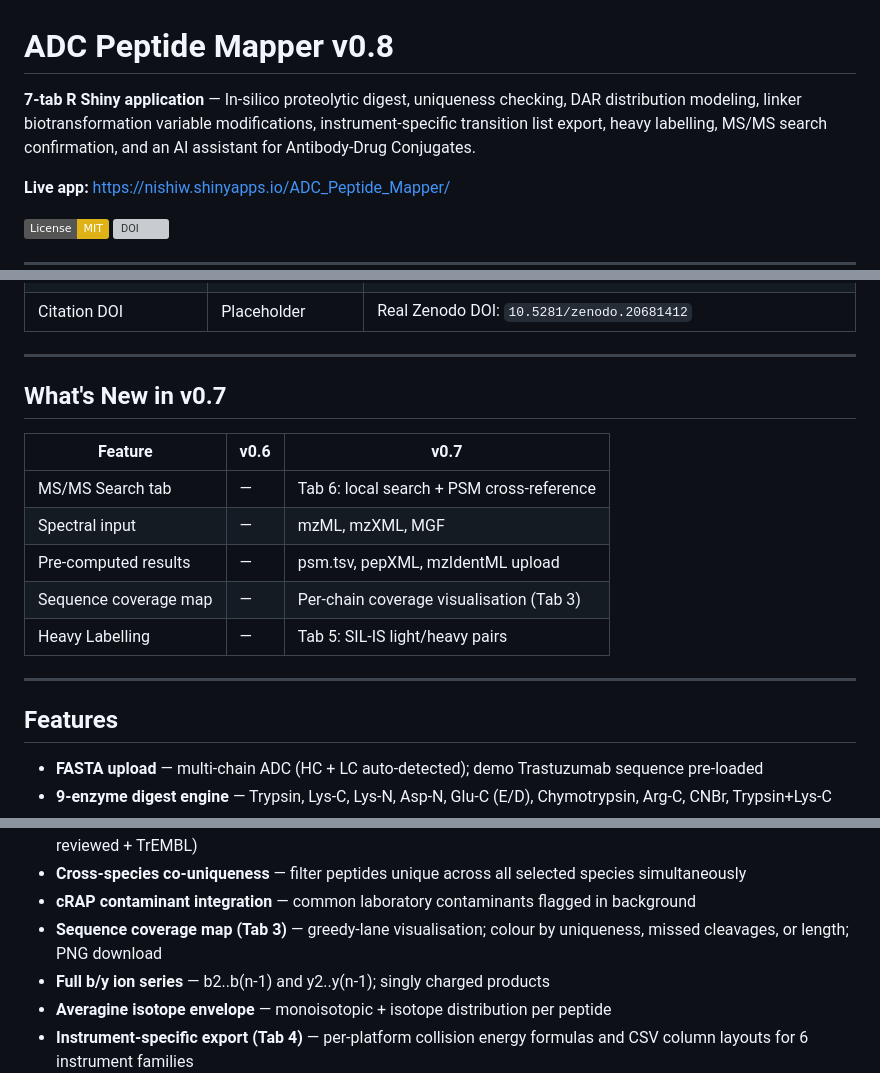
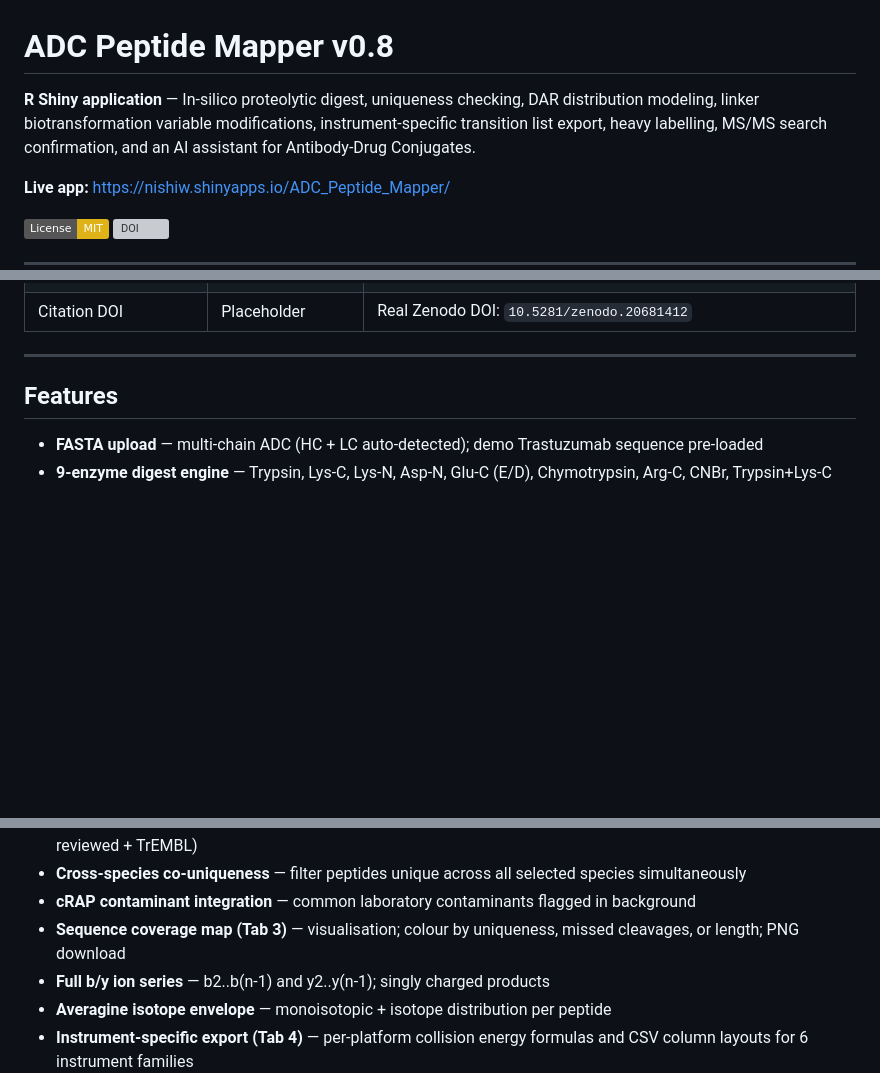
Before and after one commit to nishi76/ADC_Peptide_Mapper, a Markdown page: README.md, 3 parts joined by grey strips. Rendered like a GitHub page; badges without logos; blank space fills up the shorter version; grey boxes are pictures that could not be loaded.

Commit message:
Remove versioning details from README

```diff
--- a/README.md
+++ b/README.md
@@ -1,6 +1,6 @@
 # ADC Peptide Mapper v0.8
 
-**7-tab R Shiny application** — In-silico proteolytic digest, uniqueness checking, DAR distribution modeling, linker biotransformation variable modifications, instrument-specific transition list export, heavy labelling, MS/MS search confirmation, and an AI assistant for Antibody-Drug Conjugates.
+**R Shiny application** — In-silico proteolytic digest, uniqueness checking, DAR distribution modeling, linker biotransformation variable modifications, instrument-specific transition list export, heavy labelling, MS/MS search confirmation, and an AI assistant for Antibody-Drug Conjugates.
 
 **Live app:** https://nishiw.shinyapps.io/ADC_Peptide_Mapper/
 
@@ -31,17 +31,6 @@
 
 ---
 
-## What's New in v0.7
-
-| Feature | v0.6 | v0.7 |
-|---|---|---|
-| MS/MS Search tab | — | Tab 6: local search + PSM cross-reference |
-| Spectral input | — | mzML, mzXML, MGF |
-| Pre-computed results | — | psm.tsv, pepXML, mzIdentML upload |
-| Sequence coverage map | — | Per-chain coverage visualisation (Tab 3) |
-| Heavy Labelling | — | Tab 5: SIL-IS light/heavy pairs |
-
----
 
 ## Features
 
@@ -58,7 +47,7 @@
 - **Uniqueness check** — vs pre-built Human, Cynomolgus Monkey, and Rat backgrounds (UniProt Swiss-Prot reviewed + TrEMBL)
 - **Cross-species co-uniqueness** — filter peptides unique across all selected species simultaneously
 - **cRAP contaminant integration** — common laboratory contaminants flagged in background
-- **Sequence coverage map (Tab 3)** — greedy-lane visualisation; colour by uniqueness, missed cleavages, or length; PNG download
+- **Sequence coverage map (Tab 3)** — visualisation; colour by uniqueness, missed cleavages, or length; PNG download
 - **Full b/y ion series** — b2..b(n-1) and y2..y(n-1); singly charged products
 - **Averagine isotope envelope** — monoisotopic + isotope distribution per peptide
 - **Instrument-specific export (Tab 4)** — per-platform collision energy formulas and CSV column layouts for 6 instrument families
```
